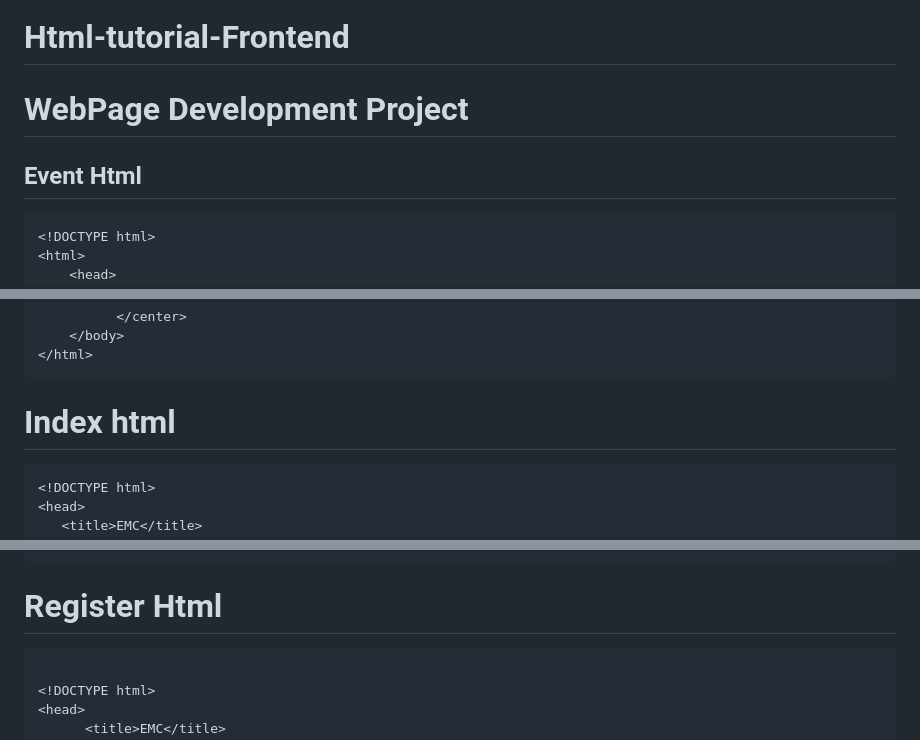
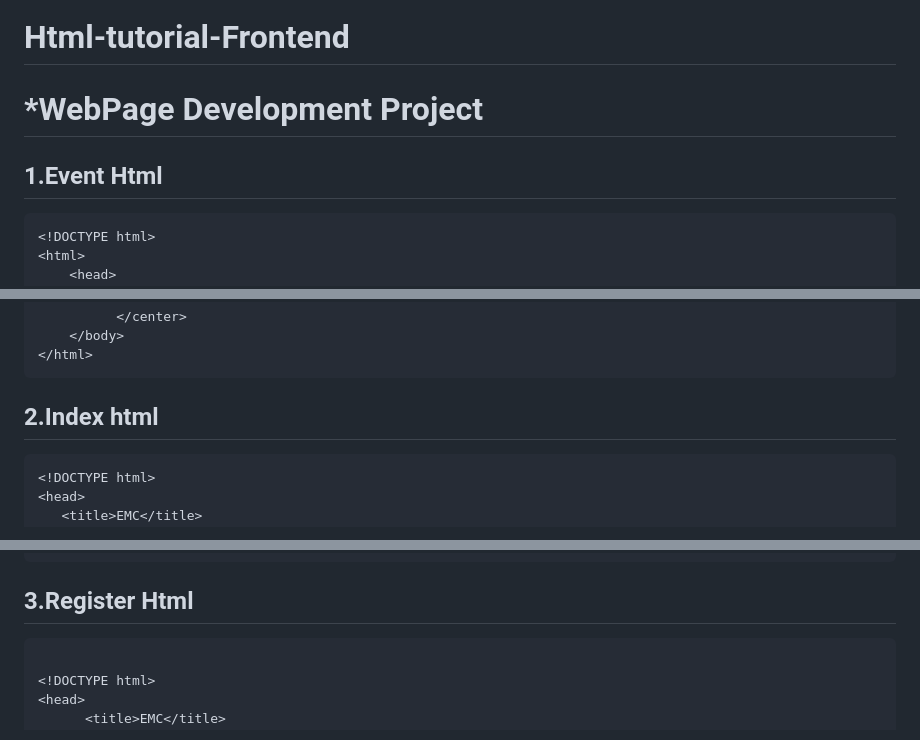
Before and after one commit to RAHUL-creator2005/html-tutorial-, a Markdown page: README.md, 3 parts joined by grey strips. Rendered like a GitHub page.

````diff
--- a/README.md
+++ b/README.md
@@ -1,6 +1,6 @@
 # Html-tutorial-Frontend
-# WebPage Development Project
-## Event Html
+# *WebPage Development Project
+## 1.Event Html
 ```html
 <!DOCTYPE html>
 <html>
@@ -40,7 +40,7 @@
 </html>
 ```
 
-# Index html
+## 2.Index html
 
 ```html
 <!DOCTYPE html>
@@ -88,7 +88,7 @@
 </html>
 ```
 
-# Register Html
+## 3.Register Html
 
 ```html
 
````
